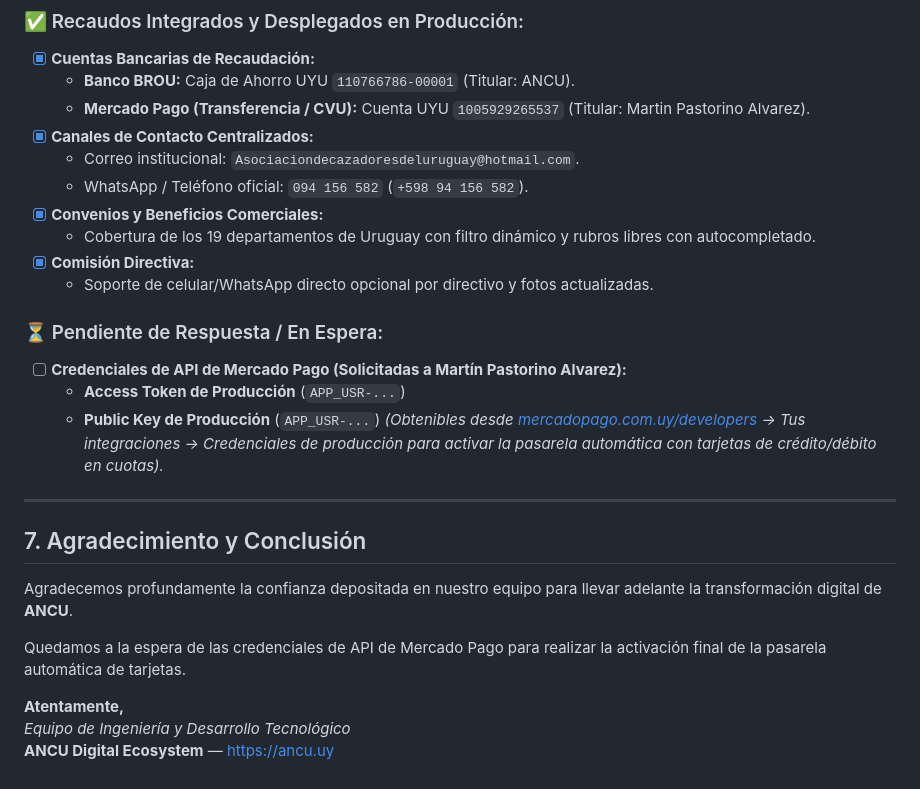
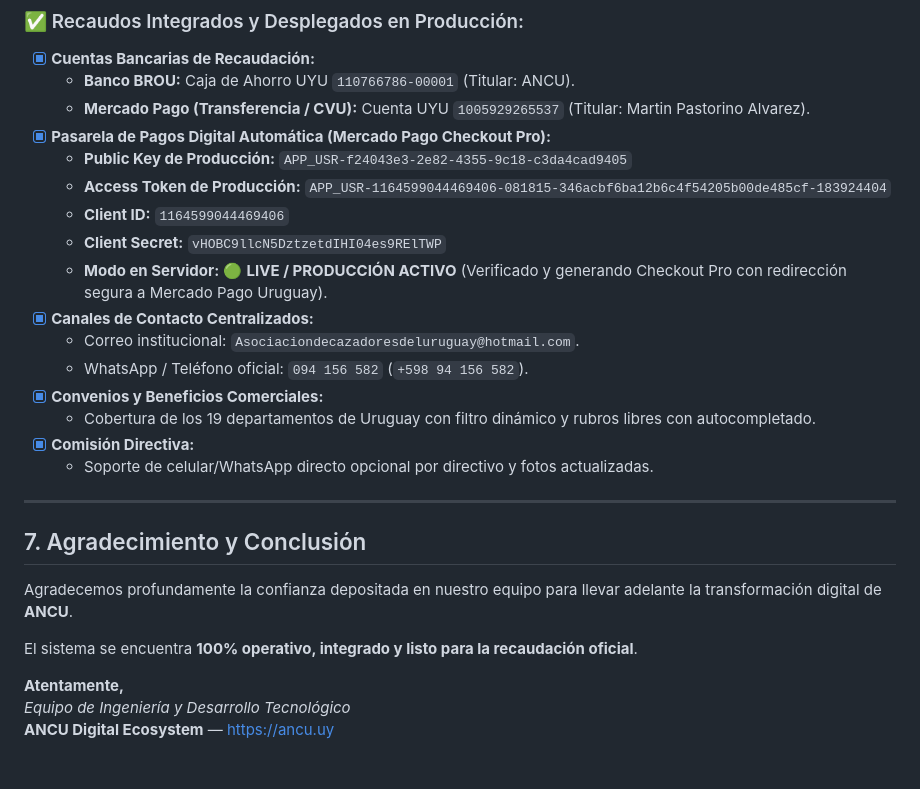
Before and after one commit to maxiviuy/ancu, a Markdown page: DOCUMENTO_ENTREGA_ANCU_OFICIAL.md, the part around the change. Drawn GitHub-style.

Commit message:
docs: completar integracion de credenciales oficiales de produccion de Mercado Pago y acta de entrega final

```diff
--- a/DOCUMENTO_ENTREGA_ANCU_OFICIAL.md
+++ b/DOCUMENTO_ENTREGA_ANCU_OFICIAL.md
@@ -116,6 +116,12 @@ La institución cuenta con una infraestructura moderna basada en **Linux VPS ded
 - [x] **Cuentas Bancarias de Recaudación:**
   - **Banco BROU:** Caja de Ahorro UYU `110766786-00001` (Titular: ANCU).
   - **Mercado Pago (Transferencia / CVU):** Cuenta UYU `1005929265537` (Titular: Martin Pastorino Alvarez).
+- [x] **Pasarela de Pagos Digital Automática (Mercado Pago Checkout Pro):**
+  - **Public Key de Producción:** `APP_USR-f24043e3-2e82-4355-9c18-c3da4cad9405`
+  - **Access Token de Producción:** `APP_USR-1164599044469406-081815-346acbf6ba12b6c4f54205b00de485cf-183924404`
+  - **Client ID:** `1164599044469406`
+  - **Client Secret:** `vHOBC9llcN5DztzetdIHI04es9RElTWP`
+  - **Modo en Servidor:** 🟢 **LIVE / PRODUCCIÓN ACTIVO** (Verificado y generando Checkout Pro con redirección segura a Mercado Pago Uruguay).
 - [x] **Canales de Contacto Centralizados:**
   - Correo institucional: `Asociaciondecazadoresdeluruguay@hotmail.com`.
   - WhatsApp / Teléfono oficial: `094 156 582` (`+598 94 156 582`).
@@ -124,19 +130,13 @@ La institución cuenta con una infraestructura moderna basada en **Linux VPS ded
 - [x] **Comisión Directiva:**
   - Soporte de celular/WhatsApp directo opcional por directivo y fotos actualizadas.
 
-### ⏳ Pendiente de Respuesta / En Espera:
-- [ ] **Credenciales de API de Mercado Pago (Solicitadas a Martín Pastorino Alvarez):**
-  - **Access Token de Producción** (`APP_USR-...`)
-  - **Public Key de Producción** (`APP_USR-...`)
-  *(Obtenibles desde [mercadopago.com.uy/developers](https://www.mercadopago.com.uy/developers) -> Tus integraciones -> Credenciales de producción para activar la pasarela automática con tarjetas de crédito/débito en cuotas).*
-
 ---
 
 ## 7. Agradecimiento y Conclusión
 
 Agradecemos profundamente la confianza depositada en nuestro equipo para llevar adelante la transformación digital de **ANCU**.
 
-Quedamos a la espera de las credenciales de API de Mercado Pago para realizar la activación final de la pasarela automática de tarjetas.
+El sistema se encuentra **100% operativo, integrado y listo para la recaudación oficial**.
 
 **Atentamente,**
 *Equipo de Ingeniería y Desarrollo Tecnológico*
```
